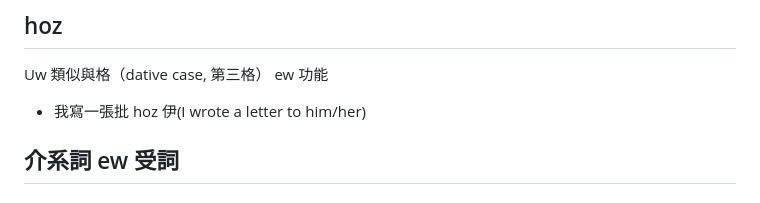
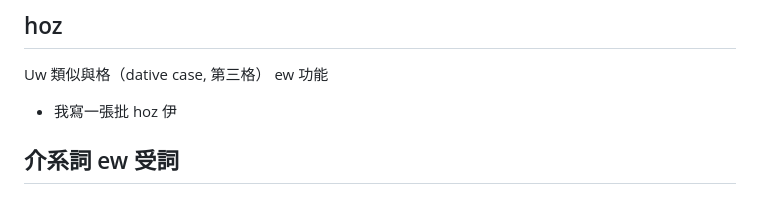
Before and after one commit to taipalogy/susiahethong, a Markdown page: adposition.md, the part around the change. GitHub-like rendering.

```diff
--- a/adposition.md
+++ b/adposition.md
@@ -203,7 +203,7 @@ kahf 句動詞他動形 ew 功能 burz kangx
 
 Uw 類似與格（dative case, 第三格） ew 功能
 
-* 我寫一張批 hoz 伊(I wrote a letter to him/her)
+* 我寫一張批 hoz 伊
 
 ## 介系詞 ew 受詞
 
```
